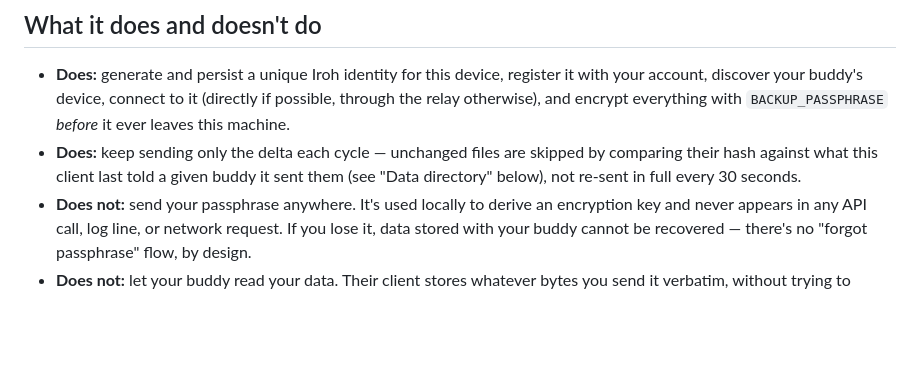
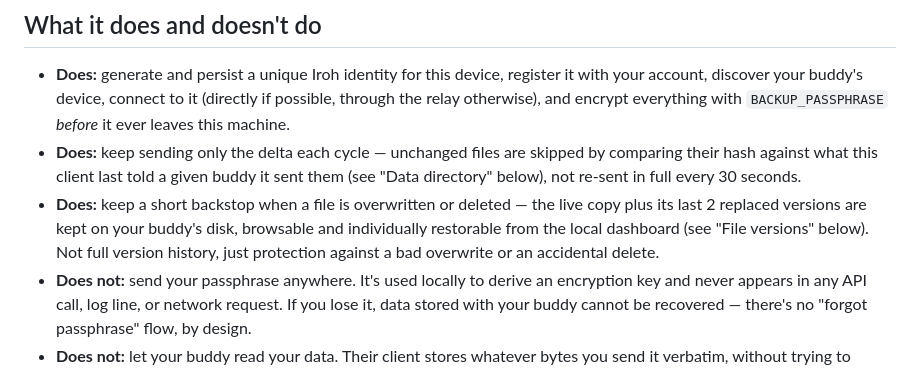
Before and after one commit to mspencerl87/backup-buddies, a Markdown page: apps/client/README.md, the part around the change. GitHub-like rendering; blank space fills up the shorter version.

Commit message:
Mention file-version backstop in README's top-level feature summary
The detailed "File versions" section further down already documented
this accurately; it just wasn't mentioned in the quick does/doesn't
overview at the top, so a skim-reader could miss it entirely.

Co-Authored-By: Claude Sonnet 5 <noreply@anthropic.com>
Claude-Session: https://claude.ai/code/session_01WfDm8uNZ3p1tTj81gVxBdB

```diff
--- a/apps/client/README.md
+++ b/apps/client/README.md
@@ -27,6 +27,11 @@ send.
   skipped by comparing their hash against what this client last told a
   given buddy it sent them (see "Data directory" below), not re-sent in
   full every 30 seconds.
+- **Does:** keep a short backstop when a file is overwritten or deleted —
+  the live copy plus its last 2 replaced versions are kept on your
+  buddy's disk, browsable and individually restorable from the local
+  dashboard (see "File versions" below). Not full version history, just
+  protection against a bad overwrite or an accidental delete.
 - **Does not:** send your passphrase anywhere. It's used locally to
   derive an encryption key and never appears in any API call, log line,
   or network request. If you lose it, data stored with your buddy cannot
```
